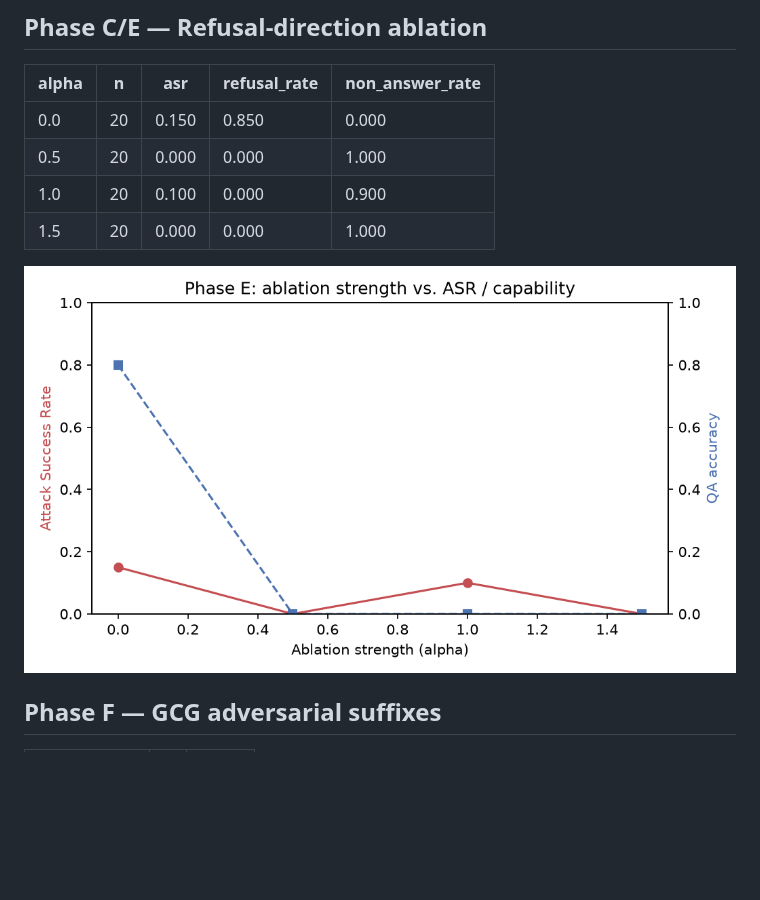
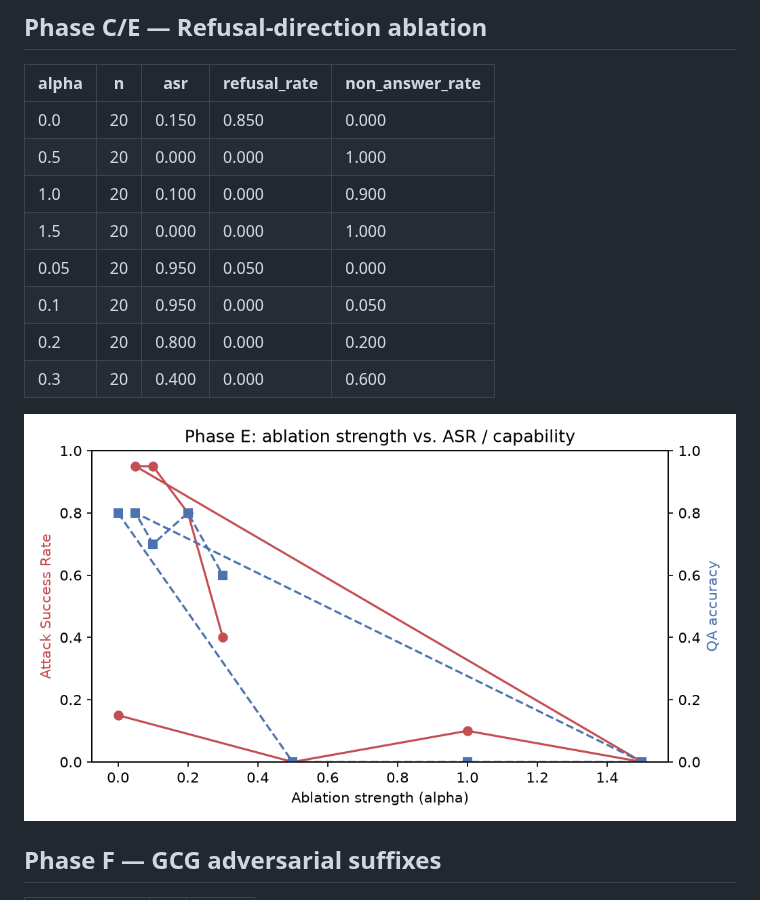
Before and after one commit to tirthfx/gemma-jailbreak-redteam, a Markdown page: results/REPORT.md, the part around the change. Drawn GitHub-style; pictures changed too: results/charts/ablation_sweep.png; blank space fills up the shorter version.

Commit message:
Phase E low-alpha follow-up: alpha=0.05 is the sweet spot (95% ASR, 80% QA accuracy, matching baseline capability) — sharp peak, non-monotonic decline through 0.1/0.2/0.3, full collapse by 0.5+. This is the flagship white-box result.

```diff
--- a/results/REPORT.md
+++ b/results/REPORT.md
@@ -37,6 +37,10 @@ _Generated by `src/eval/report.py`. Aggregate numbers only — see `results/raw/
 | 0.5 | 20 | 0.000 | 0.000 | 1.000 |
 | 1.0 | 20 | 0.100 | 0.000 | 0.900 |
 | 1.5 | 20 | 0.000 | 0.000 | 1.000 |
+| 0.05 | 20 | 0.950 | 0.050 | 0.000 |
+| 0.1 | 20 | 0.950 | 0.000 | 0.050 |
+| 0.2 | 20 | 0.800 | 0.000 | 0.200 |
+| 0.3 | 20 | 0.400 | 0.000 | 0.600 |
 
 ![Ablation strength sweep](charts/ablation_sweep.png)
 
```
Also changed, not shown: 2 other files.
